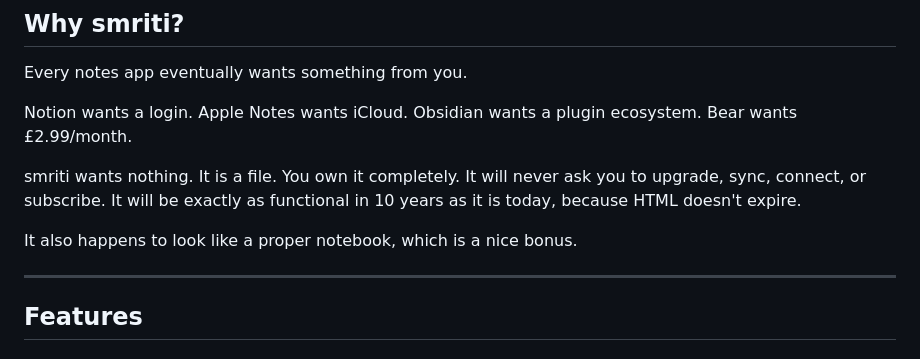
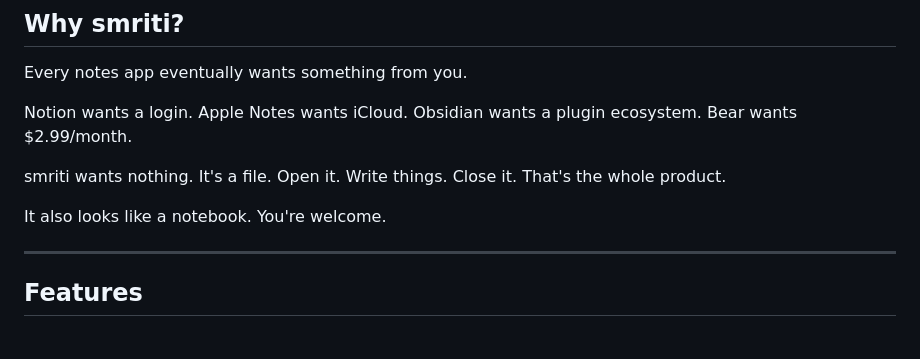
Before and after one commit to rithviksj/smriti, a Markdown page: README.md, the part around the change. Drawn GitHub-style.

Commit message:
README: tighten Why smriti section, fix currency to USD

```diff
--- a/README.md
+++ b/README.md
@@ -25,11 +25,11 @@ Just a file on your machine that remembers things — and looks good doing it.
 
 Every notes app eventually wants something from you.
 
-Notion wants a login. Apple Notes wants iCloud. Obsidian wants a plugin ecosystem. Bear wants £2.99/month.
+Notion wants a login. Apple Notes wants iCloud. Obsidian wants a plugin ecosystem. Bear wants $2.99/month.
 
-smriti wants nothing. It is a file. You own it completely. It will never ask you to upgrade, sync, connect, or subscribe. It will be exactly as functional in 10 years as it is today, because HTML doesn't expire.
+smriti wants nothing. It's a file. Open it. Write things. Close it. That's the whole product.
 
-It also happens to look like a proper notebook, which is a nice bonus.
+It also looks like a notebook. You're welcome.
 
 ---
 
```
